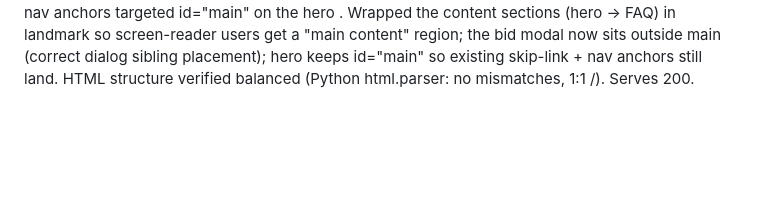
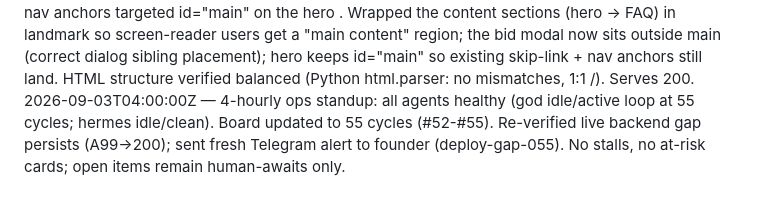
Before and after one commit to IamVanshKhanna/brand-the-device, a Markdown page: optimization/TRACKING.md, the part around the change. Drawn GitHub-style; blank space fills up the shorter version.

Commit message:
chore(ops): 4-hourly standup — board to 55 cycles, deploy gap re-alerted

```diff
--- a/optimization/TRACKING.md
+++ b/optimization/TRACKING.md
@@ -65,3 +65,4 @@ Intentionally deferred: #18 minify (readability > bytes), #19 combine dup select
 2026-09-03T02:14:00Z — noscript fallback (progressive enhancement): index.html is fully JS-rendered, so users with JS disabled/blocked got a blank core section. Added a <noscript> banner at top of body telling users the live auction needs JS and pointing them to the founder's real public contact (@vanshuETH on X — the verified ownerLink handle, not an invented email), plus .noscript styling. Verified serves 200. Frontend auto-deploys via Pages; backend deploy gap unchanged.
 2026-09-03T03:14:00Z — bid-amount comma/separator parsing bug FIXED: the validator allowed "," as decimal but passed the raw string to parseFloat, which stops at the comma — so AU/EU users entering "1,500" (thousands) or "1,5" (decimal) got silently mis-parsed (to 1) and then rejected by min-bid with a confusing error. Added parseAmount() helper: "1,500"->1500, "1.5"/"1,5"->1.5, rejects mixed separators / multiple dots / non-numeric (14-case test battery: ALL PASS). Frontend auto-deploys; backend deploy gap unchanged.
 2026-09-03T04:14:00Z — <main> landmark (a11y): the page had no semantic main content region — the skip-link and nav anchors targeted id="main" on the hero <section>. Wrapped the content sections (hero → FAQ) in <main id="content"> landmark so screen-reader users get a "main content" region; the bid modal now sits outside main (correct dialog sibling placement); hero keeps id="main" so existing skip-link + nav anchors still land. HTML structure verified balanced (Python html.parser: no mismatches, 1:1 <main>/</main>). Serves 200.
+2026-09-03T04:00:00Z — 4-hourly ops standup: all agents healthy (god idle/active loop at 55 cycles; hermes idle/clean). Board updated to 55 cycles (#52-#55). Re-verified live backend gap persists (A99→200); sent fresh Telegram alert to founder (deploy-gap-055). No stalls, no at-risk cards; open items remain human-awaits only.
```
